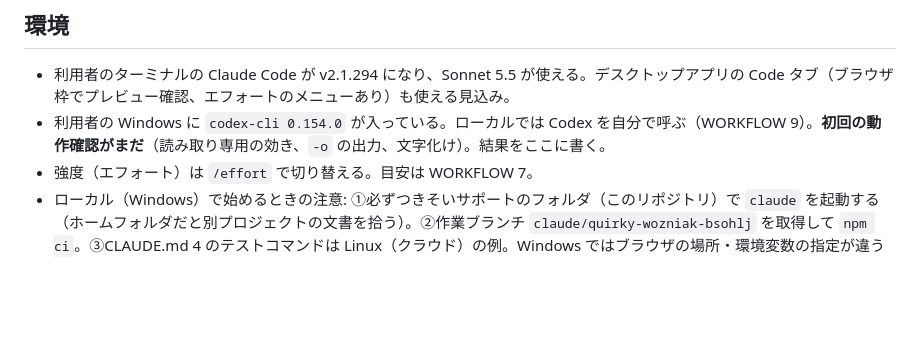
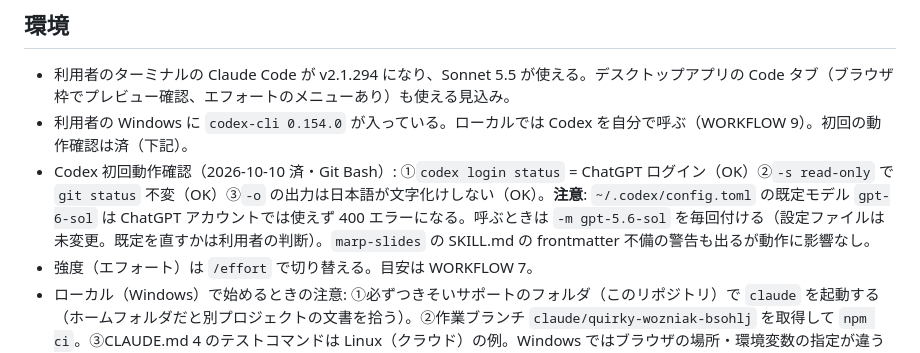
Before and after one commit to daikisakaguchi1994-lab/tsukisoi-support, a Markdown page: docs/HANDOFF.md, the part around the change. GitHub-like rendering; blank space fills up the shorter version.

Commit message:
Codex 初回動作確認の結果を HANDOFF に記録（既定モデル gpt-6-sol は使えず -m が必要）
Co-Authored-By: Claude Sonnet 5.5 <noreply@anthropic.com>

```diff
--- a/docs/HANDOFF.md
+++ b/docs/HANDOFF.md
@@ -7,7 +7,8 @@
 ## 環境
 
 - 利用者のターミナルの Claude Code が v2.1.294 になり、Sonnet 5.5 が使える。デスクトップアプリの Code タブ（ブラウザ枠でプレビュー確認、エフォートのメニューあり）も使える見込み。
-- 利用者の Windows に `codex-cli 0.154.0` が入っている。ローカルでは Codex を自分で呼ぶ（WORKFLOW 9）。**初回の動作確認がまだ**（読み取り専用の効き、`-o` の出力、文字化け）。結果をここに書く。
+- 利用者の Windows に `codex-cli 0.154.0` が入っている。ローカルでは Codex を自分で呼ぶ（WORKFLOW 9）。初回の動作確認は済（下記）。
+- Codex 初回動作確認（2026-10-10 済・Git Bash）: ①`codex login status` = ChatGPT ログイン（OK）②`-s read-only` で `git status` 不変（OK）③`-o` の出力は日本語が文字化けしない（OK）。**注意**: `~/.codex/config.toml` の既定モデル `gpt-6-sol` は ChatGPT アカウントでは使えず 400 エラーになる。呼ぶときは `-m gpt-5.6-sol` を毎回付ける（設定ファイルは未変更。既定を直すかは利用者の判断）。`marp-slides` の SKILL.md の frontmatter 不備の警告も出るが動作に影響なし。
 - 強度（エフォート）は `/effort` で切り替える。目安は WORKFLOW 7。
 - ローカル（Windows）で始めるときの注意: ①必ずつきそいサポートのフォルダ（このリポジトリ）で `claude` を起動する（ホームフォルダだと別プロジェクトの文書を拾う）。②作業ブランチ `claude/quirky-wozniak-bsohlj` を取得して `npm ci`。③CLAUDE.md 4 のテストコマンドは Linux（クラウド）の例。Windows ではブラウザの場所・環境変数の指定が違うので、初回に `npx playwright install chromium` などで通し、通った手順をここに書く。④利用者の全体設定（ホーム側の指示）の出力形式と、このプロジェクトの `CLAUDE.md` が食い違うときは、プロジェクトの `CLAUDE.md` を優先する。
 
```
